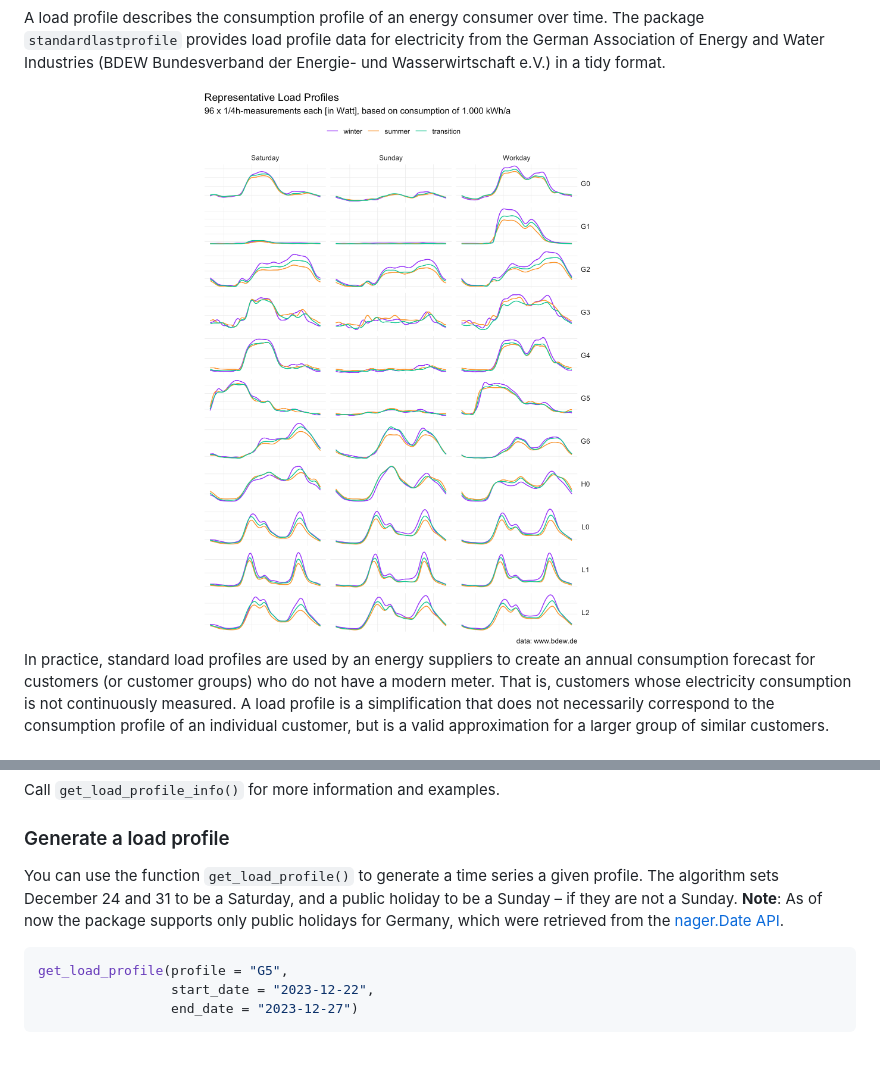
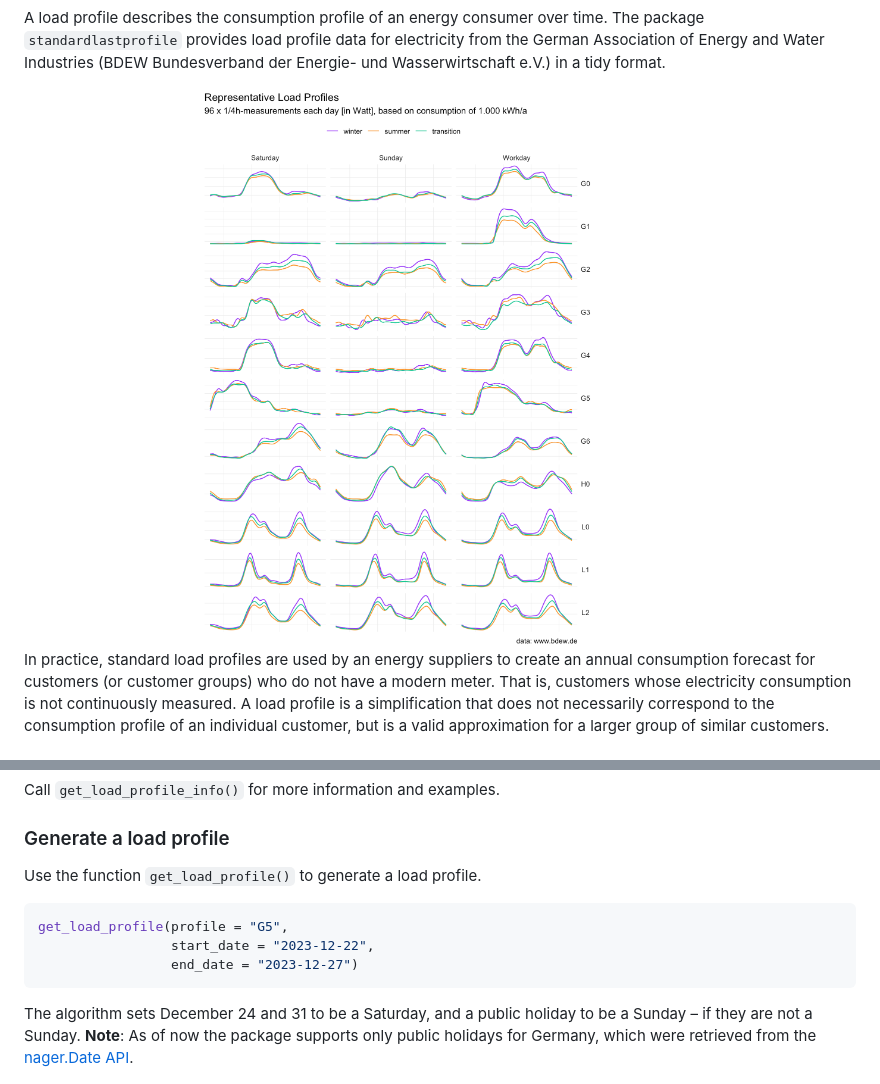
Before and after one commit to flrd/standardlastprofile, a Markdown page: README.md, 2 parts joined by grey strips. Drawn GitHub-style; pictures changed too: man/figures/README-readme_example-1.png; blank space fills up the shorter version.

````diff
--- a/README.md
+++ b/README.md
@@ -71,18 +71,19 @@ Call `get_load_profile_info()` for more information and examples.
 
 ### Generate a load profile
 
-You can use the function `get_load_profile()` to generate a time series
-a given profile. The algorithm sets December 24 and 31 to be a Saturday,
-and a public holiday to be a Sunday – if they are not a Sunday.
-**Note**: As of now the package supports only public holidays for
-Germany, which were retrieved from the [nager.Date
-API](https://github.com/nager/Nager.Date).
+Use the function `get_load_profile()` to generate a load profile.
 
 ``` r
 get_load_profile(profile = "G5",
                  start_date = "2023-12-22",
                  end_date = "2023-12-27")
 ```
+
+The algorithm sets December 24 and 31 to be a Saturday, and a public
+holiday to be a Sunday – if they are not a Sunday. **Note**: As of now
+the package supports only public holidays for Germany, which were
+retrieved from the [nager.Date
+API](https://github.com/nager/Nager.Date).
 
 <img src="man/figures/README-G5_example-1.png" width="90%" style="display: block; margin: auto;" />
 
````
Also changed, not shown: other parts of README.md (+1 -1 lines), man/figures/README-G5_example-1.png, 1 other file.
